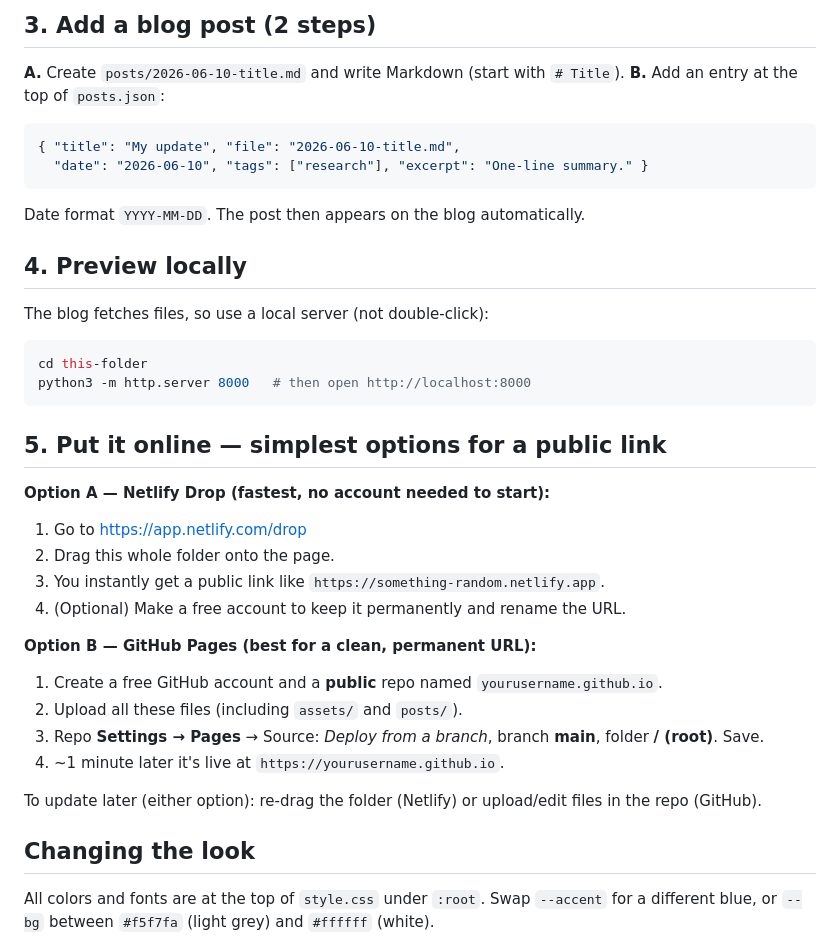
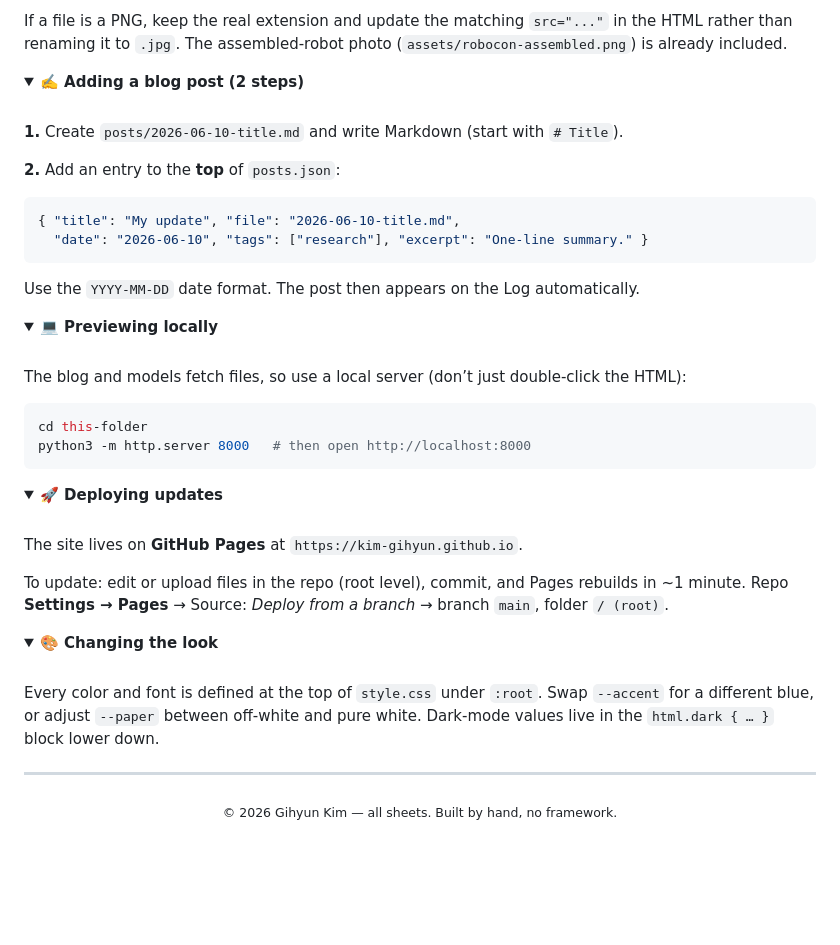
Before and after one commit to kim-gihyun/kim-gihyun.github.io, a Markdown page: README.md, the part around one of its changes. Rendered like a GitHub page; folded sections open; blank space fills up the shorter version.

````diff
--- a/README.md
+++ b/README.md
@@ -50,44 +101,65 @@ to enable the "Download PDF" button on the CV page.
 
-## 3. Add a blog post (2 steps)
+If a file is a PNG, keep the real extension and update the matching `src="..."` in the HTML rather than renaming it to `.jpg`. The assembled-robot photo (`assets/robocon-assembled.png`) is already included.
 
-**A.** Create `posts/2026-06-10-title.md` and write Markdown (start with `# Title`).
-**B.** Add an entry at the top of `posts.json`:
+</details>
+
+<details>
+<summary><b>✍️ Adding a blog post (2 steps)</b></summary>
+
+<br>
+
+**1.** Create `posts/2026-06-10-title.md` and write Markdown (start with `# Title`).
+
+**2.** Add an entry to the **top** of `posts.json`:
 
 ```json
 { "title": "My update", "file": "2026-06-10-title.md",
   "date": "2026-06-10", "tags": ["research"], "excerpt": "One-line summary." }
 ```
 
-Date format `YYYY-MM-DD`. The post then appears on the blog automatically.
+Use the `YYYY-MM-DD` date format. The post then appears on the Log automatically.
 
-## 4. Preview locally
+</details>
 
-The blog fetches files, so use a local server (not double-click):
+<details>
+<summary><b>💻 Previewing locally</b></summary>
+
+<br>
+
+The blog and models fetch files, so use a local server (don’t just double-click the HTML):
 
 ```bash
 cd this-folder
 python3 -m http.server 8000   # then open http://localhost:8000
 ```
 
-## 5. Put it online — simplest options for a public link
+</details>
 
-**Option A — Netlify Drop (fastest, no account needed to start):**
-1. Go to https://app.netlify.com/drop
-2. Drag this whole folder onto the page.
-3. You instantly get a public link like `https://something-random.netlify.app`.
-4. (Optional) Make a free account to keep it permanently and rename the URL.
+<details>
+<summary><b>🚀 Deploying updates</b></summary>
 
-**Option B — GitHub Pages (best for a clean, permanent URL):**
-1. Create a free GitHub account and a **public** repo named `yourusername.github.io`.
-2. Upload all these files (including `assets/` and `posts/`).
-3. Repo **Settings → Pages** → Source: *Deploy from a branch*, branch **main**,
-   folder **/ (root)**. Save.
-4. ~1 minute later it's live at `https://yourusername.github.io`.
+<br>
 
-To update later (either option): re-drag the folder (Netlify) or upload/edit files
-in the repo (GitHub).
+The site lives on **GitHub Pages** at `https://kim-gihyun.github.io`.
 
-## Changing the look
+To update: edit or upload files in the repo (root level), commit, and Pages rebuilds in ~1 minute.
+Repo **Settings → Pages** → Source: *Deploy from a branch* → branch `main`, folder `/ (root)`.
 
-All colors and fonts are at the top of `style.css` under `:root`. Swap `--accent`
-for a different blue, or `--bg` between `#f5f7fa` (light grey) and `#ffffff` (white).
+</details>
+
+<details>
+<summary><b>🎨 Changing the look</b></summary>
+
+<br>
+
+Every color and font is defined at the top of `style.css` under `:root`. Swap `--accent` for a
+different blue, or adjust `--paper` between off-white and pure white. Dark-mode values live in the
+`html.dark { … }` block lower down.
+
+</details>
+
+---
+
+<div align="center">
+<sub>© 2026 Gihyun Kim — all sheets. Built by hand, no framework.</sub>
+</div>
````
Also changed, not shown: other parts of README.md (+84 -33 lines).
